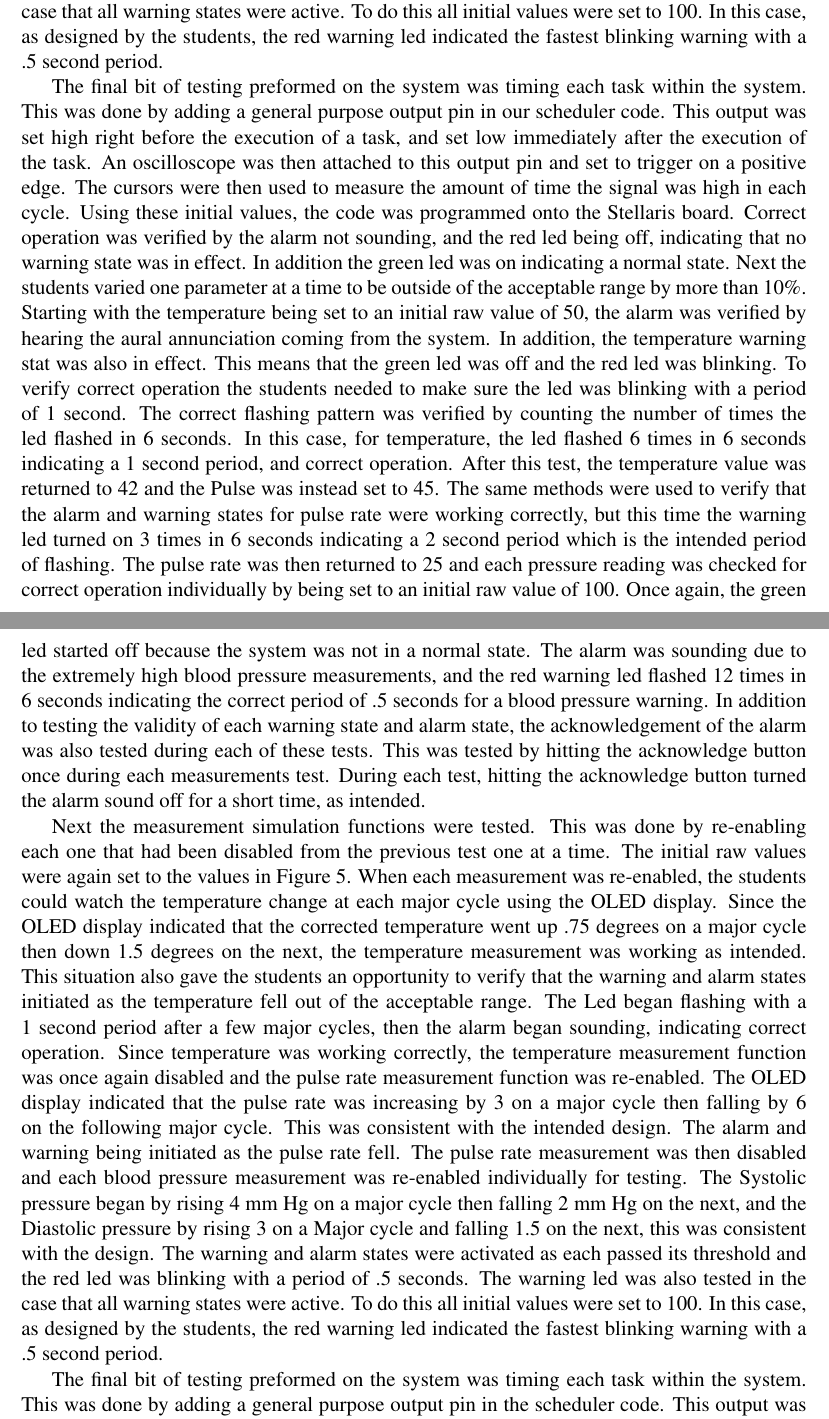
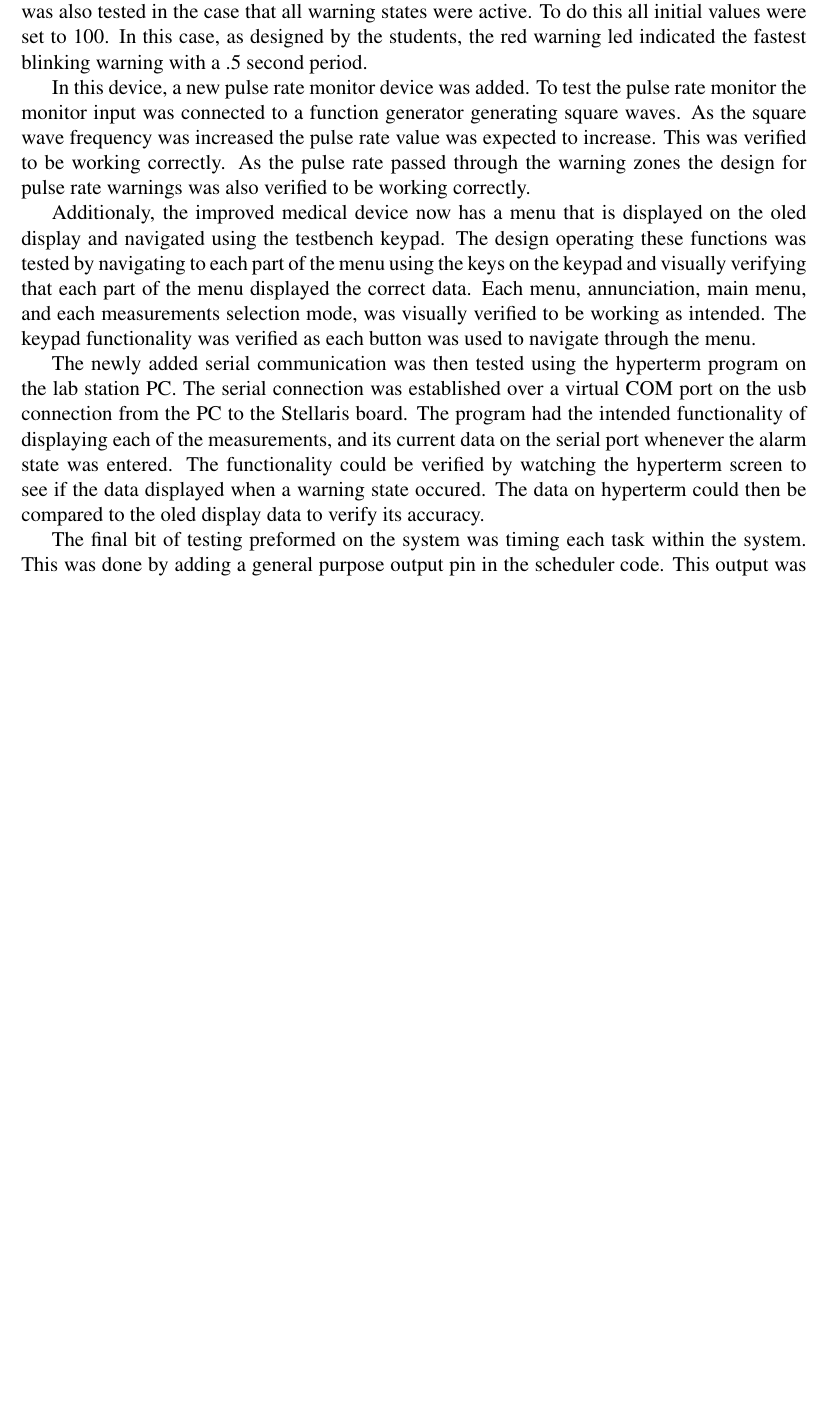
Before and after one commit to ellingjp/ee472, a LaTeX document (lab3/report/lab3_report.tex): two parts of pages 19 and 20 of 55 before the commit and part of page 19 of 54 after it, the two joined at a grey line, cut so that both start at the same text, the shorter picture padded with empty space. Compiled offline with pdfLaTeX.

Commit message:
5.2 done

```diff
--- a/lab3/report/lab3_report.tex
+++ b/lab3/report/lab3_report.tex
@@ -973,43 +951,3 @@ must be written in C using the IAR Systems Embedded Workbench/Assembler IDE.
-    The warning led was also tested in the case that all warning states were
-    active. To do this all initial values were set to 100. In this case, as
-    designed by the students, the red warning led indicated the fastest blinking
-    warning with a .5 second period.
-
-    The final bit of testing preformed on the system was timing each task within
-    the system. This was done by adding a general purpose output pin in our
-    scheduler code. This output was set high right before the execution of a task,
-    and set low immediately after the execution of the task. An oscilloscope was
-    then attached to this output pin and set to trigger on a positive edge. The
-    cursors were then used to measure the amount of time the signal was high in
-    each cycle.
-    Using these initial values, the code was programmed onto the Stellaris board.
-    Correct operation was verified by the alarm not sounding, and the red led being
-    off, indicating that no warning state was in effect. In addition the green led
-    was on indicating a normal state. Next the students varied one parameter at a
-    time to be outside of the acceptable range by more than 10\%. Starting with the
-    temperature being set to an initial raw value of 50, the alarm was verified by
-    hearing the aural annunciation coming from the system. In addition, the
-    temperature warning stat was also in effect. This means that the green led was
-    off and the red led was blinking. To verify correct operation the students
-    needed to make sure the led was blinking with a period of 1 second. The correct
-    flashing pattern was verified by counting the number of times the led flashed
-    in 6 seconds. In this case, for temperature, the led flashed 6 times in 6
-    seconds indicating a 1 second period, and correct operation. After this test,
-    the temperature value was returned to 42 and the Pulse was instead set to 45.
-    The same methods were used to verify that the alarm and warning states for
-    pulse rate were working correctly, but this time the warning led turned on 3
-    times in 6 seconds indicating a 2 second period which is the intended period of
-    flashing. The pulse rate was then returned to 25 and each pressure reading was
-    checked for correct operation individually by being set to an initial raw value
-    of 100. Once again, the green led started off because the system was not in a
-    normal state. The alarm was sounding due to the extremely high blood pressure
-    measurements, and the red warning led flashed 12 times in 6 seconds indicating
-    the correct period of .5 seconds for a blood pressure warning. In addition to
-    testing the validity of each warning state and alarm state, the acknowledgement
-    of the alarm was also tested during each of these tests. This was tested by
-    hitting the acknowledge button once during each measurements test. During each
-    test, hitting the acknowledge button turned the alarm sound off for a short
-    time, as intended.
 
     Next the measurement simulation functions were tested. This was done by
     re-enabling each one that had been disabled from the previous test one at a
@@ -1023,11 +961,7 @@ must be written in C using the IAR Systems Embedded Workbench/Assembler IDE.
     The Led began flashing with a 1 second period after a few major cycles, then
     the alarm began sounding, indicating correct operation. Since temperature was
     working correctly, the temperature measurement function was once again disabled
-    and the pulse rate measurement function was re-enabled. The OLED display
-    indicated that the pulse rate was increasing by 3 on a major cycle then falling
-    by 6 on the following major cycle. This was consistent with the intended
-    design. The alarm and warning being initiated as the pulse rate fell. The pulse
-    rate measurement was then disabled and each blood pressure measurement was
+    and each blood pressure measurement was
     re-enabled individually for testing. The Systolic pressure began by rising 4 mm
     Hg on a major cycle then falling 2 mm Hg on the next, and the Diastolic
     pressure by rising 3 on a Major cycle and falling 1.5 on the next, this was
@@ -1038,6 +972,14 @@ must be written in C using the IAR Systems Embedded Workbench/Assembler IDE.
     designed by the students, the red warning led indicated the fastest blinking
     warning with a .5 second period.
 
+    In this device, a new pulse rate monitor device was added. To test the pulse rate monitor  the monitor input was connected to a function generator generating square waves. As the square wave frequency was increased the pulse rate value was expected to increase. This was verified to be working correctly. As the pulse rate passed through the warning zones the design for pulse rate warnings was also verified to be working correctly.
+
+    Additionaly, the improved medical device now has a menu that is displayed on the oled display and navigated using the testbench keypad. The design operating these functions was tested by navigating to each part of the menu using the keys on the keypad and visually verifying that each part of the menu displayed the correct data. Each menu, annunciation, main menu, and each measurements selection mode, was visually verified to be working as intended. The keypad functionality was verified as each button was used to navigate through the menu.
+
+    The newly added serial communication was then tested using the hyperterm program on the lab station PC. The serial connection was established over a virtual COM port on the usb connection from the PC to the Stellaris board. The program had the intended functionality of displaying each of the measurements, and its current data on the serial port whenever the alarm state was entered. The functionality could be verified by watching the hyperterm screen to see if the data displayed when a warning state occured. The data on hyperterm could then be compared to the oled display data to verify its accuracy.
+
+
+
     The final bit of testing preformed on the system was timing each task within
     the system. This was done by adding a general purpose output pin in the
     scheduler code. This output was set high right before the execution of a task,
```
Also changed, not shown: lab3/report/lab3_report.tex (23 more changed lines).
